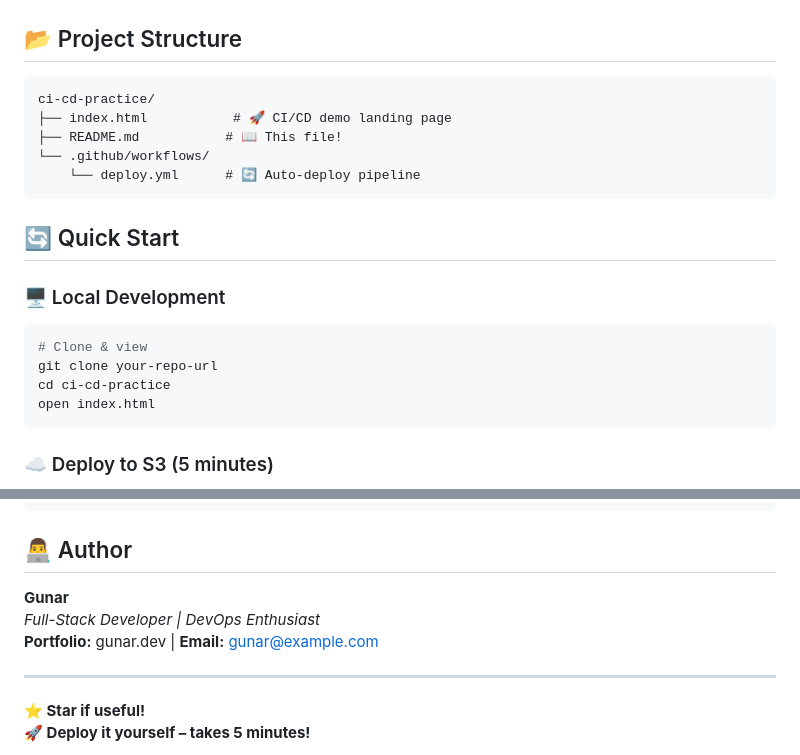
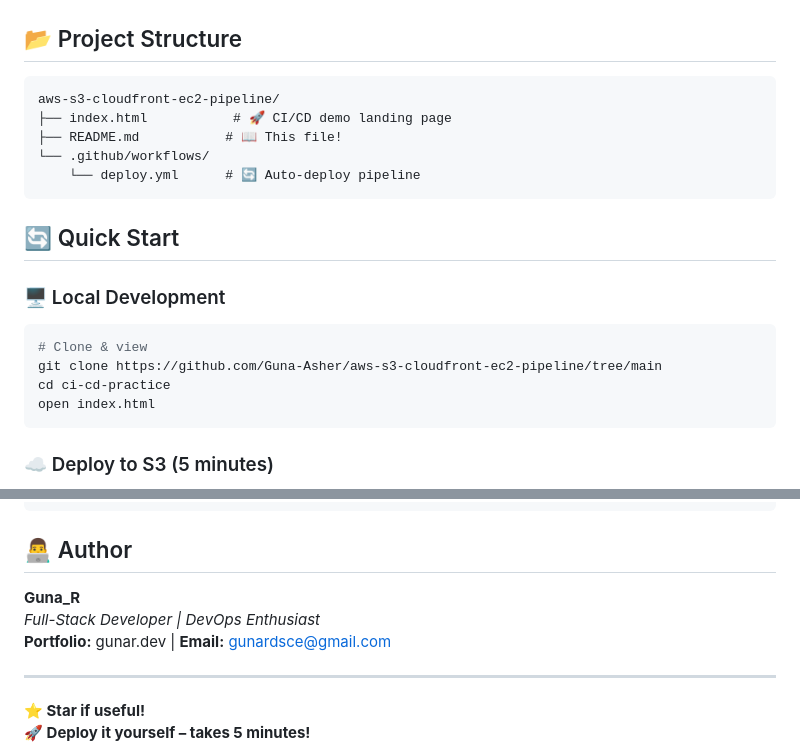
Before and after one commit to Guna-Asher/aws-s3-cloudfront-ec2-pipeline, a Markdown page: README.md, 2 parts joined by grey strips. Rendered like a GitHub page.

Commit message:
Update README with project name and author details

````diff
--- a/README.md
+++ b/README.md
@@ -90,7 +90,7 @@ Security:  GitHub Secrets
 ## 📂 Project Structure
 
 ```
-ci-cd-practice/
+aws-s3-cloudfront-ec2-pipeline/
 ├── index.html           # 🚀 CI/CD demo landing page
 ├── README.md           # 📖 This file!
 └── .github/workflows/
@@ -102,7 +102,7 @@ ci-cd-practice/
 ### 🖥️ Local Development
 ```bash
 # Clone & view
-git clone your-repo-url
+git clone https://github.com/Guna-Asher/aws-s3-cloudfront-ec2-pipeline/tree/main
 cd ci-cd-practice
 open index.html
 ```
@@ -150,9 +150,9 @@ git push origin main  # 🚀 Auto-deploys!
 
 ## 👨‍💻 Author
 
-**Gunar**
+**Guna_R**
 *Full-Stack Developer | DevOps Enthusiast*
-**Portfolio:** gunar.dev | **Email:** gunar@example.com
+**Portfolio:** gunar.dev | **Email:** gunardsce@gmail.com
 
 ---
 
````
Also changed, not shown: other parts of README.md (+1 -1 lines).
